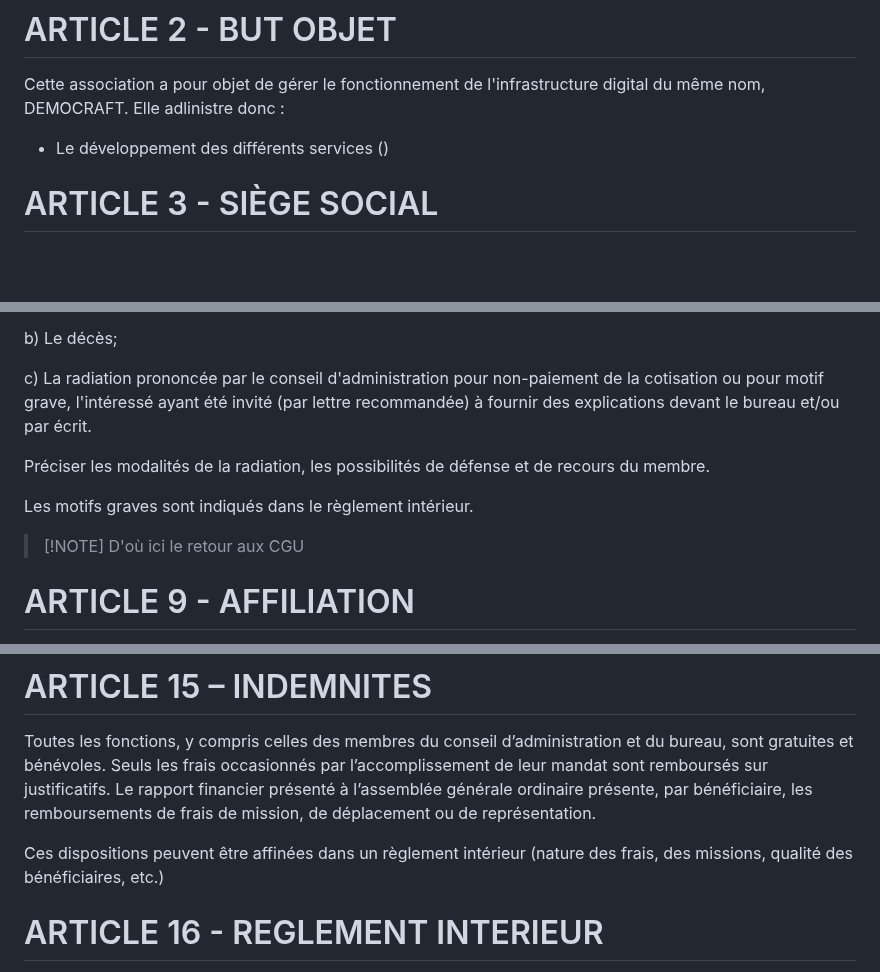
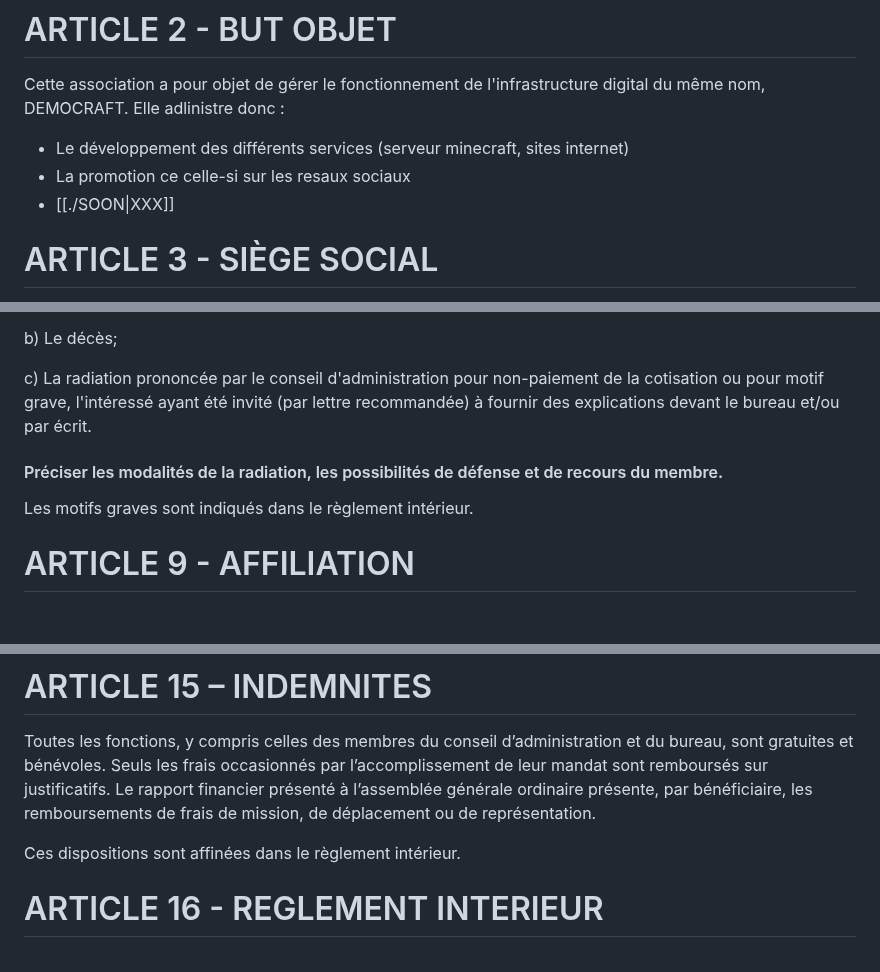
Before and after one commit to Funasitien/funasitien.github.io, a Markdown page: content/DEMOCRAFT/statut.md, 3 parts joined by grey strips. Drawn GitHub-style; blank space fills up the shorter version.

Commit message:
💾 Auto Save DC-AN: 2024-07-01 22:00

```diff
--- a/content/DEMOCRAFT/statut.md
+++ b/content/DEMOCRAFT/statut.md
@@ -12,7 +12,9 @@ Il est fondé entre les adhérents aux présents statuts une association régie
 # ARTICLE 2 - BUT OBJET
 
 Cette association a pour objet de gérer le fonctionnement de l'infrastructure digital du même nom, DEMOCRAFT. Elle adlinistre donc :
-- Le développement des différents services ()
+- Le développement des différents services (serveur minecraft, sites internet)
+- La promotion ce celle-si sur les resaux sociaux
+- [[./SOON|XXX]]
 
 # ARTICLE 3 - SIÈGE SOCIAL
 
@@ -71,11 +73,9 @@ b) Le décès;
 
 c) La radiation prononcée par le conseil d'administration pour non-paiement de la cotisation ou pour motif grave, l'intéressé ayant été invité (par lettre recommandée) à fournir des explications devant le bureau et/ou par écrit.
 
-Préciser les modalités de la radiation, les possibilités de défense et de recours du membre.
+#### Préciser les modalités de la radiation, les possibilités de défense et de recours du membre.
 
 Les motifs graves sont indiqués dans le règlement intérieur.
-
-> [!NOTE] D'où ici le retour aux CGU
 
 # ARTICLE 9 - AFFILIATION
 
@@ -183,7 +183,7 @@ Pour prévenir des difficultés fréquentes, préciser que les fonctions de pré
 
 Toutes les fonctions, y compris celles des membres du conseil d’administration et du bureau, sont gratuites et bénévoles. Seuls les frais occasionnés par l’accomplissement de leur mandat sont remboursés sur justificatifs. Le rapport financier présenté à l’assemblée générale ordinaire présente, par bénéficiaire, les remboursements de frais de mission, de déplacement ou de représentation.
 
-Ces dispositions peuvent être affinées dans un règlement intérieur (nature des frais, des missions, qualité des bénéficiaires, etc.)
+Ces dispositions sont affinées dans le règlement intérieur.
 
 # ARTICLE 16 - REGLEMENT INTERIEUR
 
```
